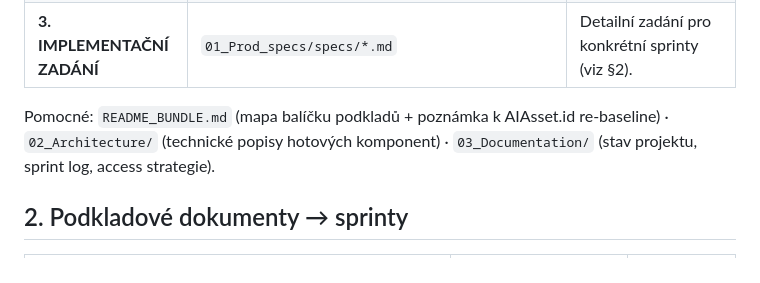
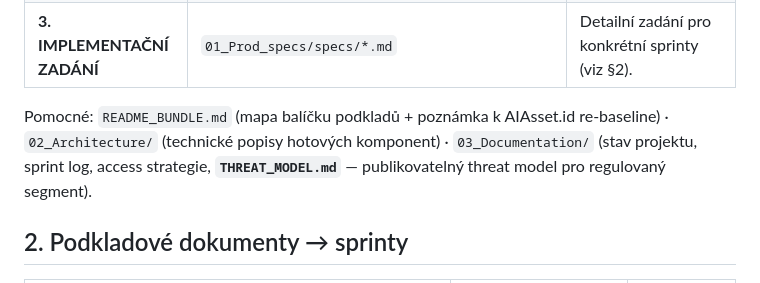
Before and after one commit to tomasb01/AI_Scout, a Markdown page: 00_PROJECT_MAP.md, the part around the change. GitHub-like rendering.

```diff
--- a/00_PROJECT_MAP.md
+++ b/00_PROJECT_MAP.md
@@ -17,7 +17,7 @@ Dokumenty mají tři úrovně. Když si odporují, platí vyšší úroveň:
 | **2. OPERATIVA** | `01_Prod_specs/AI_Scout_Vyvojovy_plan.docx` | Companion ke Spec v13: rozpis sprintů — co přesně, v jakém pořadí, kritéria „hotovo když", odkazy na zadání. |
 | **3. IMPLEMENTAČNÍ ZADÁNÍ** | `01_Prod_specs/specs/*.md` | Detailní zadání pro konkrétní sprinty (viz §2). |
 
-Pomocné: `README_BUNDLE.md` (mapa balíčku podkladů + poznámka k AIAsset.id re-baseline) · `02_Architecture/` (technické popisy hotových komponent) · `03_Documentation/` (stav projektu, sprint log, access strategie).
+Pomocné: `README_BUNDLE.md` (mapa balíčku podkladů + poznámka k AIAsset.id re-baseline) · `02_Architecture/` (technické popisy hotových komponent) · `03_Documentation/` (stav projektu, sprint log, access strategie, **`THREAT_MODEL.md`** — publikovatelný threat model pro regulovaný segment).
 
 ## 2. Podkladové dokumenty → sprinty
 
```
Also changed, not shown: 03_Documentation/THREAT_MODEL.md (added, +149 -0 lines), README.md (+6 -0 lines).
